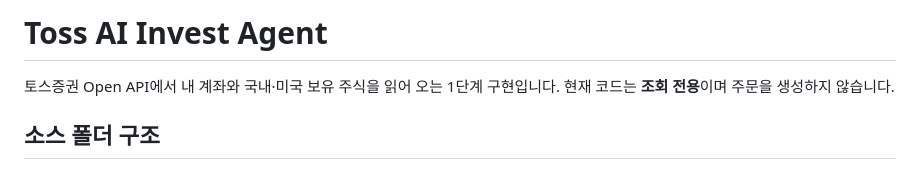
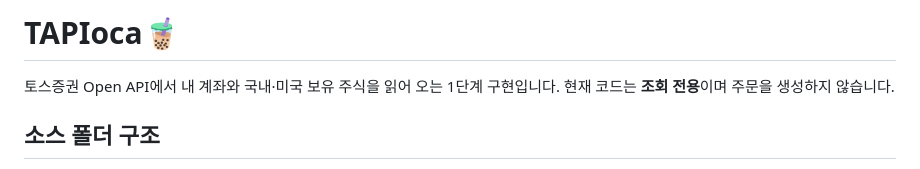
Before and after one commit to Real-Woong/TAPIoca, a Markdown page: README.md, the part around the change. Drawn GitHub-style.

```diff
--- a/README.md
+++ b/README.md
@@ -1,4 +1,4 @@
-# Toss AI Invest Agent
+# TAPIoca🧋
 
 토스증권 Open API에서 내 계좌와 국내·미국 보유 주식을 읽어 오는 1단계 구현입니다.
 현재 코드는 **조회 전용**이며 주문을 생성하지 않습니다.
```
